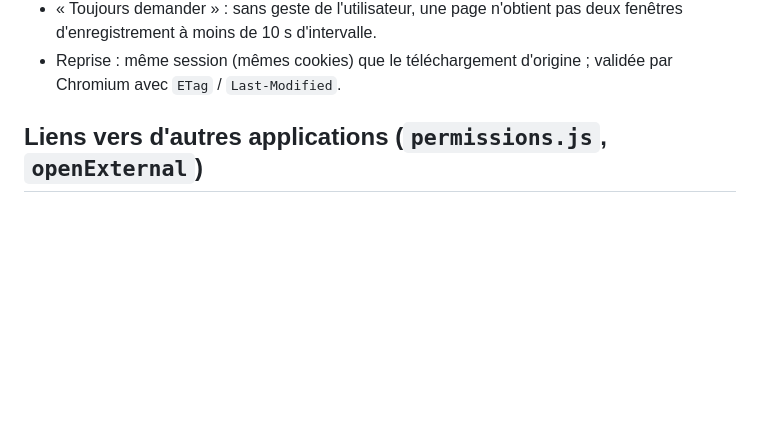
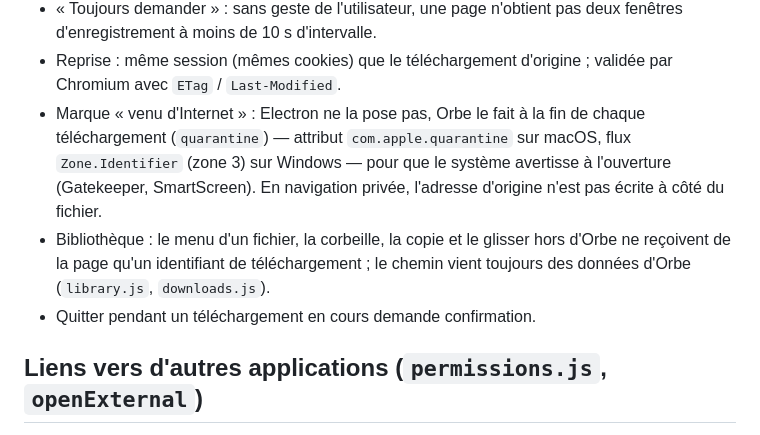
Before and after one commit to amadoubaui/orbe, a Markdown page: docs/securite-navigation.md, the part around the change. Rendered like a GitHub page; blank space fills up the shorter version.

Commit message:
Documentation : marque « venu d'Internet » des téléchargements, sections de la Bibliothèque
Co-Authored-By: Claude Opus 5.5 <noreply@anthropic.com>

```diff
--- a/docs/securite-navigation.md
+++ b/docs/securite-navigation.md
@@ -227,6 +227,15 @@ un onglet sans lien `window.opener` avec la page.
   deux fenêtres d'enregistrement à moins de 10 s d'intervalle.
 - Reprise : même session (mêmes cookies) que le téléchargement d'origine ;
   validée par Chromium avec `ETag` / `Last-Modified`.
+- Marque « venu d'Internet » : Electron ne la pose pas, Orbe le fait à la fin de
+  chaque téléchargement (`quarantine`) — attribut `com.apple.quarantine` sur
+  macOS, flux `Zone.Identifier` (zone 3) sur Windows — pour que le système
+  avertisse à l'ouverture (Gatekeeper, SmartScreen). En navigation privée,
+  l'adresse d'origine n'est pas écrite à côté du fichier.
+- Bibliothèque : le menu d'un fichier, la corbeille, la copie et le glisser hors
+  d'Orbe ne reçoivent de la page qu'un identifiant de téléchargement ; le chemin
+  vient toujours des données d'Orbe (`library.js`, `downloads.js`).
+- Quitter pendant un téléchargement en cours demande confirmation.
 
 ## Liens vers d'autres applications (`permissions.js`, `openExternal`)
 
```
Also changed, not shown: docs/analyse-arc.md (+2 -2 lines).
